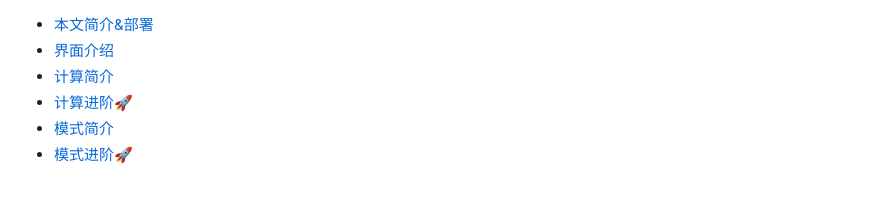
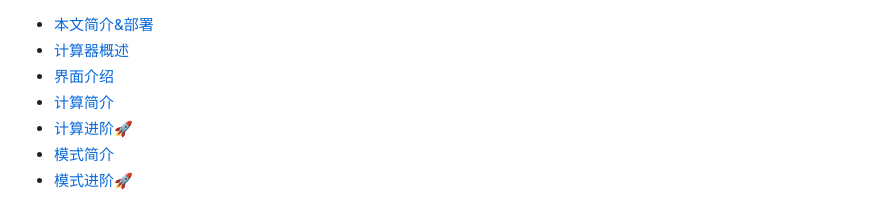
Before and after one commit to Howardzhangdqs/fx-991CN-X-Usage, a Markdown page: docs/sidebar.md, the part around the change. Drawn GitHub-style.

```diff
--- a/docs/sidebar.md
+++ b/docs/sidebar.md
@@ -1,4 +1,5 @@
 - [本文简介&部署](introduction)
+- [计算器概述](overview)
 - [界面介绍](interface)
 - [计算简介](calc)
 - [计算进阶🚀](calc_pro)
```
Also changed, not shown: docs/interface.md (+21 -12 lines), docs/introduction.md (+25 -4 lines), docs/overview.md (added, +24 -0 lines), docs/interface.assets/Snipaste_2022-11-30_19-49-57.png (added), docs/interface.assets/Snipaste_2022-12-02_19-38-44.png (added), docs/interface.assets/edit.png (added), docs/interface.assets/sto.png (added), 2 other files.
